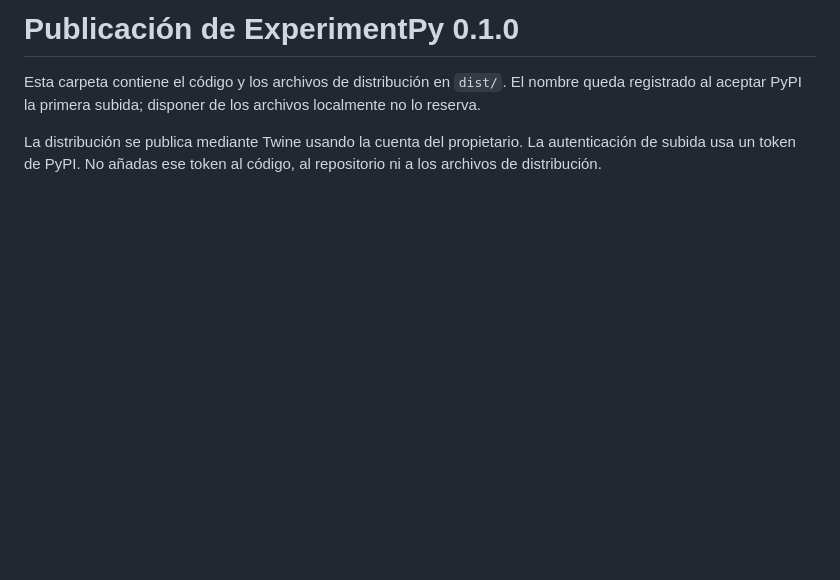
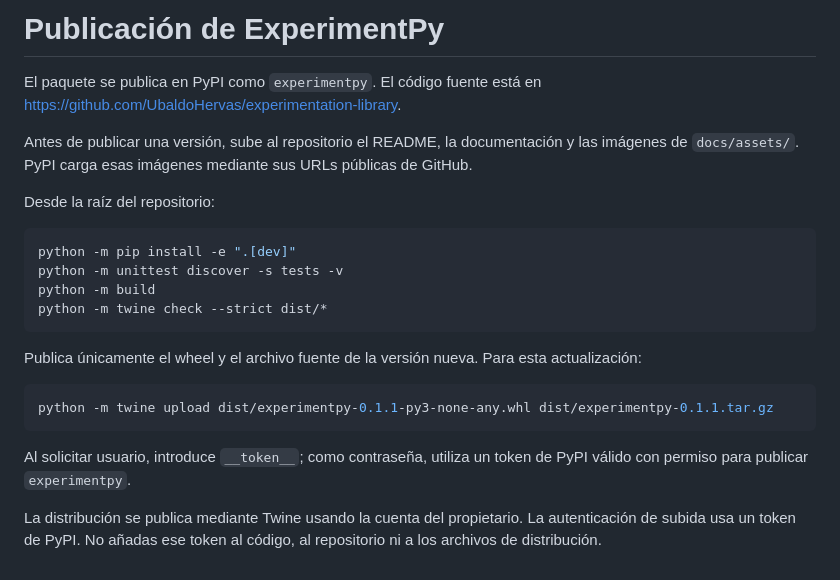
Before and after one commit to UbaldoHervas/experimentation-library, a Markdown page: SUBIR_A_PYPI.md, the part around the change. Drawn GitHub-style; blank space fills up the shorter version.

````diff
--- a/SUBIR_A_PYPI.md
+++ b/SUBIR_A_PYPI.md
@@ -1,8 +1,30 @@
-# Publicación de ExperimentPy 0.1.0
+# Publicación de ExperimentPy
 
-Esta carpeta contiene el código y los archivos de distribución en `dist/`.
-El nombre queda registrado al aceptar PyPI la primera subida; disponer de
-los archivos localmente no lo reserva.
+El paquete se publica en PyPI como `experimentpy`. El código fuente está en
+https://github.com/UbaldoHervas/experimentation-library.
+
+Antes de publicar una versión, sube al repositorio el README, la documentación
+y las imágenes de `docs/assets/`. PyPI carga esas imágenes mediante sus URLs
+públicas de GitHub.
+
+Desde la raíz del repositorio:
+
+```bash
+python -m pip install -e ".[dev]"
+python -m unittest discover -s tests -v
+python -m build
+python -m twine check --strict dist/*
+```
+
+Publica únicamente el wheel y el archivo fuente de la versión nueva. Para
+esta actualización:
+
+```bash
+python -m twine upload dist/experimentpy-0.1.1-py3-none-any.whl dist/experimentpy-0.1.1.tar.gz
+```
+
+Al solicitar usuario, introduce `__token__`; como contraseña, utiliza un token
+de PyPI válido con permiso para publicar `experimentpy`.
 
 La distribución se publica mediante Twine usando la cuenta del propietario.
 La autenticación de subida usa un token de PyPI. No añadas ese token al código,
````
Also changed, not shown: CHANGELOG.md (+8 -0 lines), README.md (+74 -65 lines), docs/README.md (added, +26 -0 lines), docs/api.md (added, +52 -0 lines), docs/methodology.md (added, +50 -0 lines), docs/quickstart.md (added, +71 -0 lines), docs/assets/experimentpy-banner.png (added), docs/assets/sample-size-curve.png (added), 7 other files.
